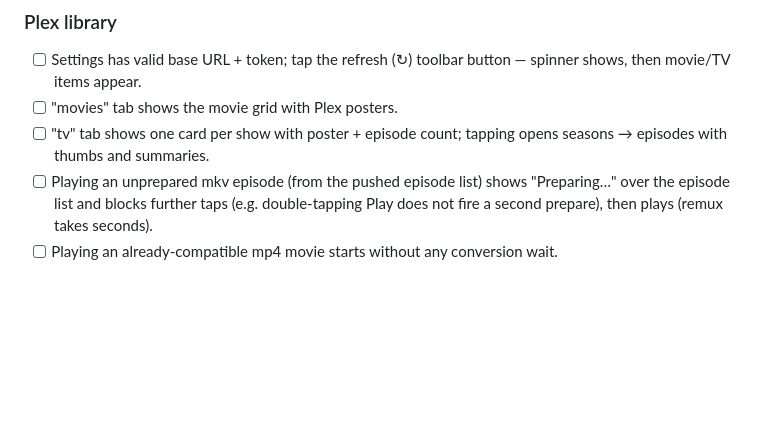
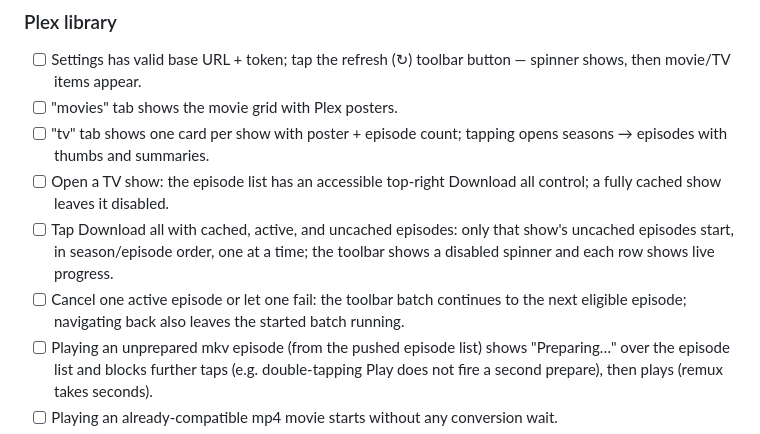
Before and after one commit to grillermo/patatatube, a Markdown page: ios/README.md, the part around the change. GitHub-like rendering; blank space fills up the shorter version.

Commit message:
docs(ios): add show download all verification

```diff
--- a/ios/README.md
+++ b/ios/README.md
@@ -110,6 +110,14 @@ On first launch grid is empty / errors — need server config:
 - [ ] Settings has valid base URL + token; tap the refresh (↻) toolbar button — spinner shows, then movie/TV items appear.
 - [ ] "movies" tab shows the movie grid with Plex posters.
 - [ ] "tv" tab shows one card per show with poster + episode count; tapping opens seasons → episodes with thumbs and summaries.
+- [ ] Open a TV show: the episode list has an accessible top-right Download all
+      control; a fully cached show leaves it disabled.
+- [ ] Tap Download all with cached, active, and uncached episodes: only that
+      show's uncached episodes start, in season/episode order, one at a time;
+      the toolbar shows a disabled spinner and each row shows live progress.
+- [ ] Cancel one active episode or let one fail: the toolbar batch continues to
+      the next eligible episode; navigating back also leaves the started batch
+      running.
 - [ ] Playing an unprepared mkv episode (from the pushed episode list) shows "Preparing…" over the episode list and blocks further taps (e.g. double-tapping Play does not fire a second prepare), then plays (remux takes seconds).
 - [ ] Playing an already-compatible mp4 movie starts without any conversion wait.
 - [ ] Download an unprepared episode: Preparing… appears, then the episode row
```
